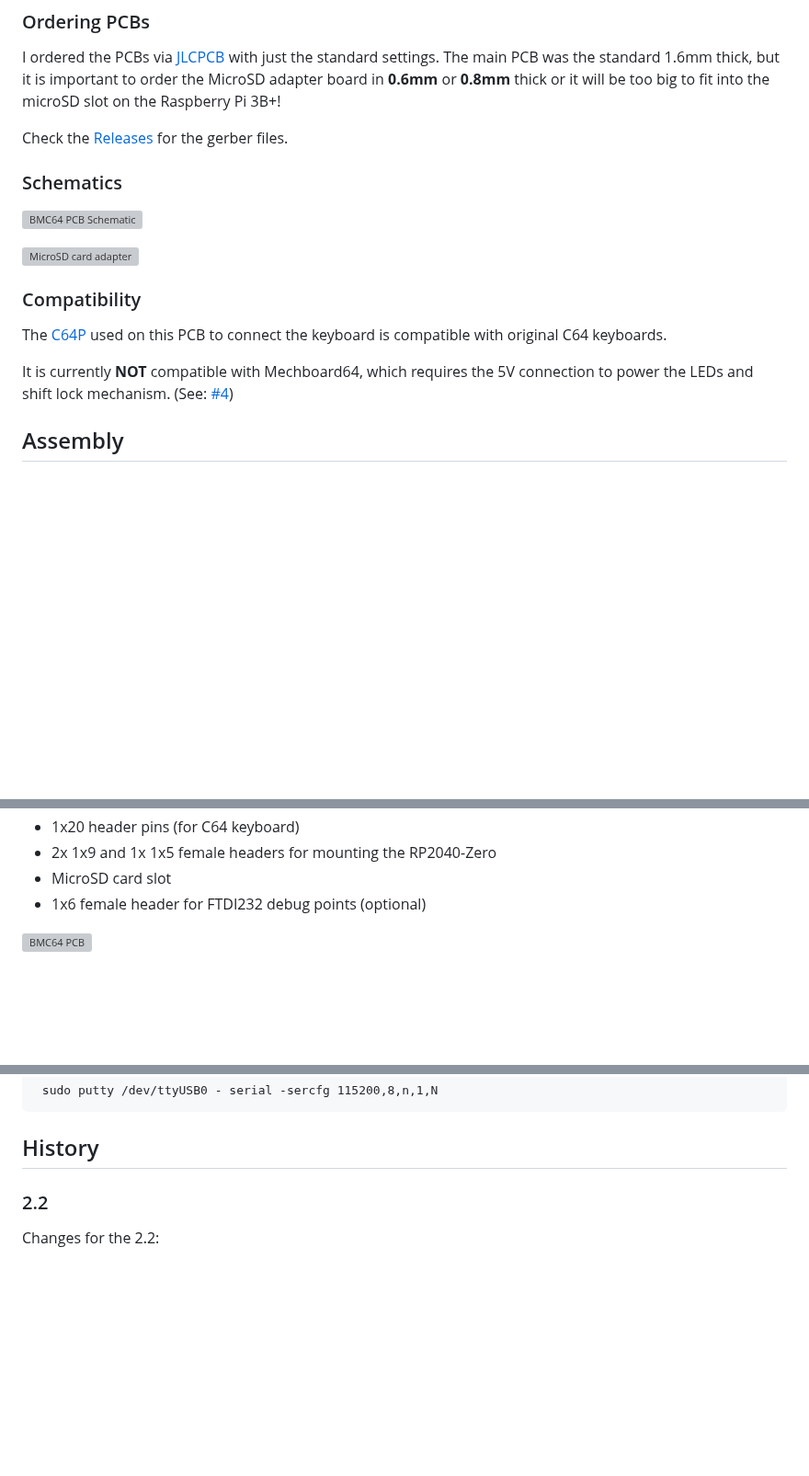
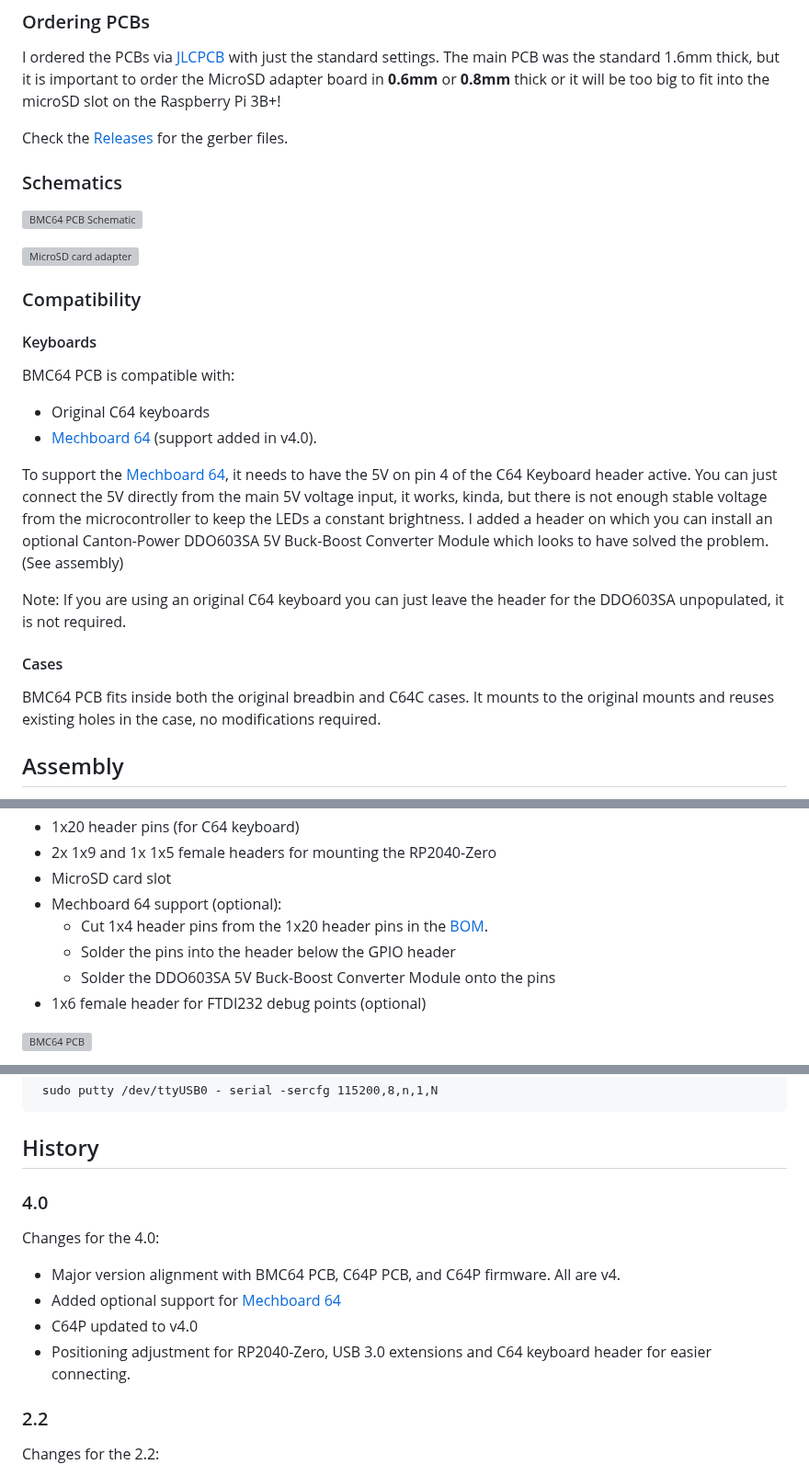
Before and after one commit to aminch/bmc64-pcb, a Markdown page: README.md, 3 parts joined by grey strips. Shown at 92% size. Drawn GitHub-style; blank space fills up the shorter version; grey boxes are pictures that could not be loaded.

````diff
--- a/README.md
+++ b/README.md
@@ -63,9 +70,20 @@ Check the [Releases](https://github.com/aminch/bmc64-pcb/releases) for the gerbe
 
 ### Compatibility
 
-The [C64P](https://github.com/aminch/c64p) used on this PCB to connect the keyboard is compatible with original C64 keyboards.
+#### Keyboards
 
-It is currently **NOT** compatible with Mechboard64, which requires the 5V connection to power the LEDs and shift lock mechanism. (See: [#4](https://github.com/aminch/bmc64-pcb/issues/4))
+BMC64 PCB is compatible with:
+
+ * Original C64 keyboards
+ * [Mechboard 64](https://www.retrofuzion.com/products/mechboard-64-fully-backlit) (support added in v4.0).
+
+To support the [Mechboard 64](https://www.retrofuzion.com/products/mechboard-64-fully-backlit), it needs to have the 5V on pin 4 of the C64 Keyboard header active. You can just connect the 5V directly from the main 5V voltage input, it works, kinda, but there is not enough stable voltage from the microcontroller to keep the LEDs a constant brightness. I added a header on which you can install an optional Canton-Power DDO603SA 5V Buck-Boost Converter Module which looks to have solved the problem. (See assembly)
+
+Note: If you are using an original C64 keyboard you can just leave the header for the DDO603SA unpopulated, it is not required.
+
+#### Cases
+
+BMC64 PCB fits inside both the original breadbin and C64C cases. It mounts to the original mounts and reuses existing holes in the case, no modifications required.
 
 ## Assembly
 
@@ -99,6 +117,10 @@ All of the other parts are labelled on the board. Start with the smallest compon
  * 1x20 header pins (for C64 keyboard)
  * 2x 1x9 and 1x 1x5 female headers for mounting the RP2040-Zero
  * MicroSD card slot
+ * Mechboard 64 support (optional):
+   * Cut 1x4 header pins from the 1x20 header pins in the [BOM](bom/bom.md).
+   * Solder the pins into the header below the GPIO header
+   * Solder the DDO603SA 5V Buck-Boost Converter Module onto the pins
  * 1x6 female header for FTDI232 debug points (optional)
 
 ![BMC64 PCB](images/bcm64-pcb-v2.2.jpg)
@@ -156,6 +178,15 @@ The debug probe is used to view the output log from the BMC64 emulator while it'
 ```
 
 ## History
+
+### 4.0
+
+Changes for the 4.0:
+
+ * Major version alignment with BMC64 PCB, C64P PCB, and C64P firmware. All are v4.
+ * Added optional support for [Mechboard 64](https://www.retrofuzion.com/products/mechboard-64-fully-backlit)
+ * C64P updated to v4.0
+ * Positioning adjustment for RP2040-Zero, USB 3.0 extensions and C64 keyboard header for easier connecting.
 
 ### 2.2
 
````
Also changed, not shown: other parts of README.md (+13 -6 lines), images/bmc64-pcb-v4.0-top.png (added), 1 other file.
